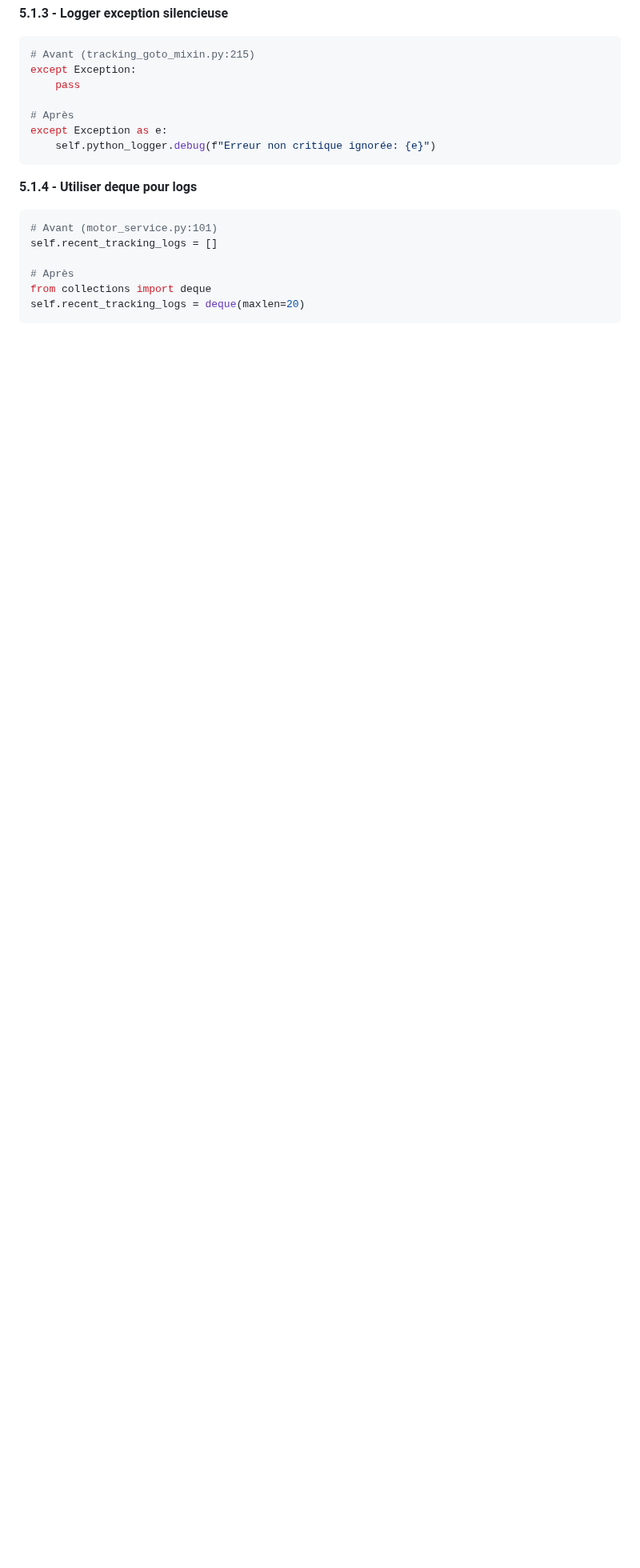
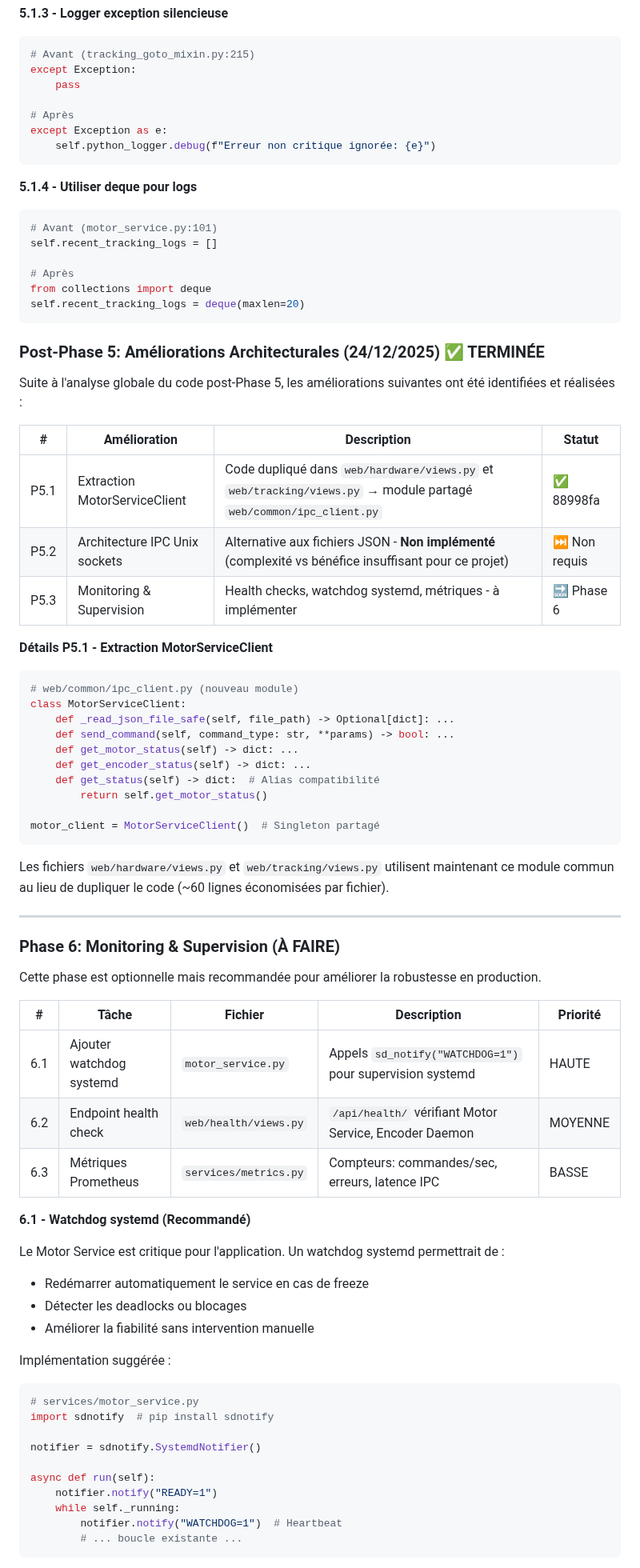
Before and after one commit to jpokinter87/DriftApp-Web, a Markdown page: PLAN_ANALYSE_REFACTORING.md, the part around one of its changes. Shown at 80% size. Rendered like a GitHub page; blank space fills up the shorter version.

Commit message:
Doc: Update PLAN with Post-Phase 5 progress and Phase 6 roadmap
- Document MotorServiceClient extraction (commit 88998fa)
- Add Phase 6 roadmap: systemd watchdog, health checks, Prometheus
- Note Unix sockets alternative considered but not needed

````diff
--- a/PLAN_ANALYSE_REFACTORING.md
+++ b/PLAN_ANALYSE_REFACTORING.md
@@ -397,3 +397,62 @@ from collections import deque
 self.recent_tracking_logs = deque(maxlen=20)
 ```
 
+### Post-Phase 5: Améliorations Architecturales (24/12/2025) ✅ TERMINÉE
+
+Suite à l'analyse globale du code post-Phase 5, les améliorations suivantes ont été identifiées et réalisées :
+
+| # | Amélioration | Description | Statut |
+|---|-------------|-------------|--------|
+| P5.1 | Extraction MotorServiceClient | Code dupliqué dans `web/hardware/views.py` et `web/tracking/views.py` → module partagé `web/common/ipc_client.py` | ✅ 88998fa |
+| P5.2 | Architecture IPC Unix sockets | Alternative aux fichiers JSON - **Non implémenté** (complexité vs bénéfice insuffisant pour ce projet) | ⏭️ Non requis |
+| P5.3 | Monitoring & Supervision | Health checks, watchdog systemd, métriques - à implémenter | 🔜 Phase 6 |
+
+**Détails P5.1 - Extraction MotorServiceClient**
+```python
+# web/common/ipc_client.py (nouveau module)
+class MotorServiceClient:
+    def _read_json_file_safe(self, file_path) -> Optional[dict]: ...
+    def send_command(self, command_type: str, **params) -> bool: ...
+    def get_motor_status(self) -> dict: ...
+    def get_encoder_status(self) -> dict: ...
+    def get_status(self) -> dict:  # Alias compatibilité
+        return self.get_motor_status()
+
+motor_client = MotorServiceClient()  # Singleton partagé
+```
+
+Les fichiers `web/hardware/views.py` et `web/tracking/views.py` utilisent maintenant ce module commun au lieu de dupliquer le code (~60 lignes économisées par fichier).
+
+---
+
+### Phase 6: Monitoring & Supervision (À FAIRE)
+
+Cette phase est optionnelle mais recommandée pour améliorer la robustesse en production.
+
+| # | Tâche | Fichier | Description | Priorité |
+|---|-------|---------|-------------|----------|
+| 6.1 | Ajouter watchdog systemd | `motor_service.py` | Appels `sd_notify("WATCHDOG=1")` pour supervision systemd | HAUTE |
+| 6.2 | Endpoint health check | `web/health/views.py` | `/api/health/` vérifiant Motor Service, Encoder Daemon | MOYENNE |
+| 6.3 | Métriques Prometheus | `services/metrics.py` | Compteurs: commandes/sec, erreurs, latence IPC | BASSE |
+
+**6.1 - Watchdog systemd (Recommandé)**
+
+Le Motor Service est critique pour l'application. Un watchdog systemd permettrait de :
+- Redémarrer automatiquement le service en cas de freeze
+- Détecter les deadlocks ou blocages
+- Améliorer la fiabilité sans intervention manuelle
+
+Implémentation suggérée :
+```python
+# services/motor_service.py
+import sdnotify  # pip install sdnotify
+
+notifier = sdnotify.SystemdNotifier()
+
+async def run(self):
+    notifier.notify("READY=1")
+    while self._running:
+        notifier.notify("WATCHDOG=1")  # Heartbeat
+        # ... boucle existante ...
+```
+
````
Also changed, not shown: other parts of PLAN_ANALYSE_REFACTORING.md (+10 -0 lines).
